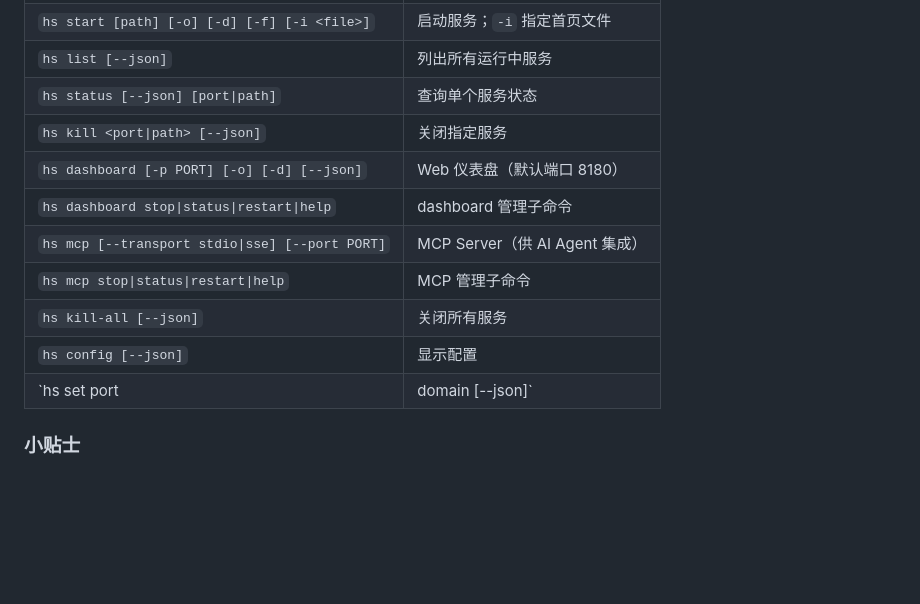
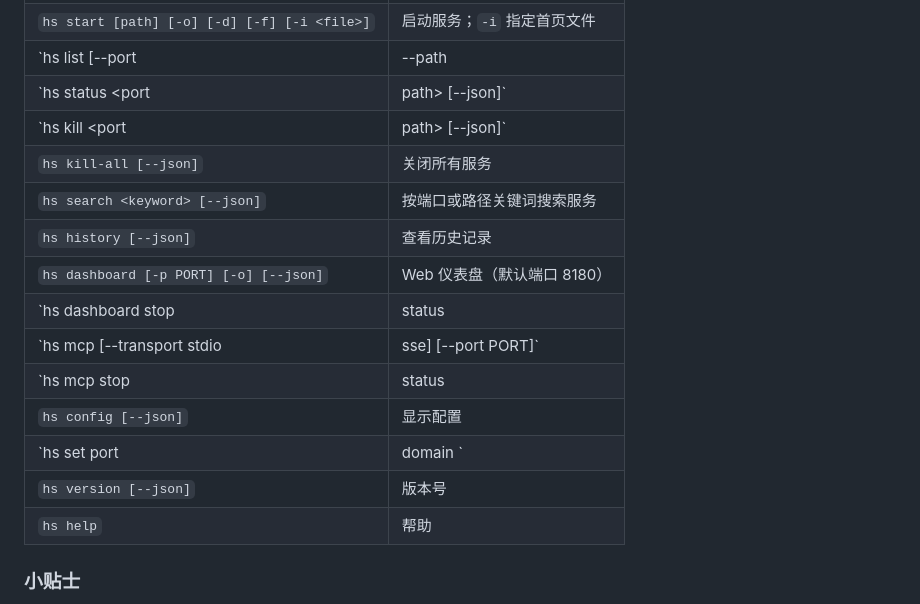
Before and after one commit to imjaden/http-server-cli, a Markdown page: README.zh.md, the part around one of its changes. GitHub-like rendering; blank space fills up the shorter version.

Commit message:
docs@readme: hs 图标 + 命令表补充 search/history/version
- H1 标题前添加 hs SVG 图标（灰底黑字圆形）
- 命令表补充缺失的 4 条命令（search/history/version/help）
- 命令表统一格式：--json 合并为选项，| 分隔符统一
- 中英文命令表同步对齐
- 移除多余空行

```diff
--- a/README.zh.md
+++ b/README.zh.md
@@ -78,14 +81,18 @@ hs kill-all                 # 一键全关
 | `hs start [path] [-o] [-d] [-f] [-i <file>]` | 启动服务；`-i` 指定首页文件 |
-| `hs list [--json]` | 列出所有运行中服务 |
-| `hs status [--json] [port\|path]` | 查询单个服务状态 |
-| `hs kill <port\|path> [--json]` | 关闭指定服务 |
-| `hs dashboard [-p PORT] [-o] [-d] [--json]` | Web 仪表盘（默认端口 8180） |
-| `hs dashboard stop\|status\|restart\|help` | dashboard 管理子命令 |
-| `hs mcp [--transport stdio\|sse] [--port PORT]` | MCP Server（供 AI Agent 集成） |
-| `hs mcp stop\|status\|restart\|help` | MCP 管理子命令 |
+| `hs list [--port|--path|--short] [--json]` | 列出运行中服务（ `--port` 仅端口，`--path` 仅路径，`--short` 端口:路径） |
+| `hs status <port|path> [--json]` | 查询服务状态 |
+| `hs kill <port|path> [--json]` | 关闭指定服务 |
 | `hs kill-all [--json]` | 关闭所有服务 |
+| `hs search <keyword> [--json]` | 按端口或路径关键词搜索服务 |
+| `hs history [--json]` | 查看历史记录 |
+| `hs dashboard [-p PORT] [-o] [--json]` | Web 仪表盘（默认端口 8180） |
+| `hs dashboard stop|status|restart|help` | dashboard 管理子命令 |
+| `hs mcp [--transport stdio|sse] [--port PORT]` | MCP Server（AI Agent 集成） |
+| `hs mcp stop|status|restart|help` | MCP 管理子命令 |
 | `hs config [--json]` | 显示配置 |
-| `hs set port|domain <value> [--json]` | 修改配置 |
+| `hs set port|domain <value>` | 修改配置 |
+| `hs version [--json]` | 版本号 |
+| `hs help` | 帮助 |
 
 ### 小贴士
 
```
Also changed, not shown: other parts of README.zh.md (+5 -2 lines), README.md (+19 -16 lines).
